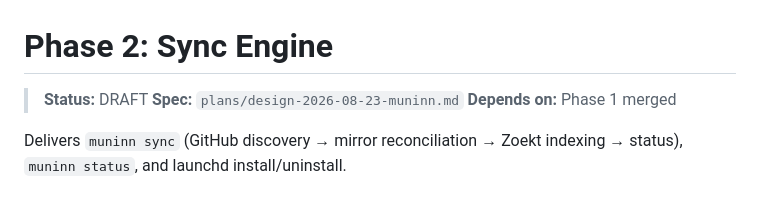
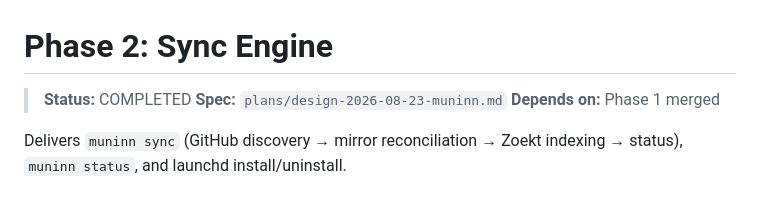
Before and after one commit to Broderick-Westrope/muninn, a Markdown page: plans/impl-2026-08-23-muninn/phase-2-sync.md, the part around the change. Drawn GitHub-style.

Commit message:
Mark phase 2 completed
Co-authored-by: Brodie Westrope brodie.westrope@gmail.com

```diff
--- a/plans/impl-2026-08-23-muninn/phase-2-sync.md
+++ b/plans/impl-2026-08-23-muninn/phase-2-sync.md
@@ -1,6 +1,6 @@
 # Phase 2: Sync Engine
 
-> **Status:** DRAFT
+> **Status:** COMPLETED
 > **Spec:** `plans/design-2026-08-23-muninn.md`
 > **Depends on:** Phase 1 merged
 
```
